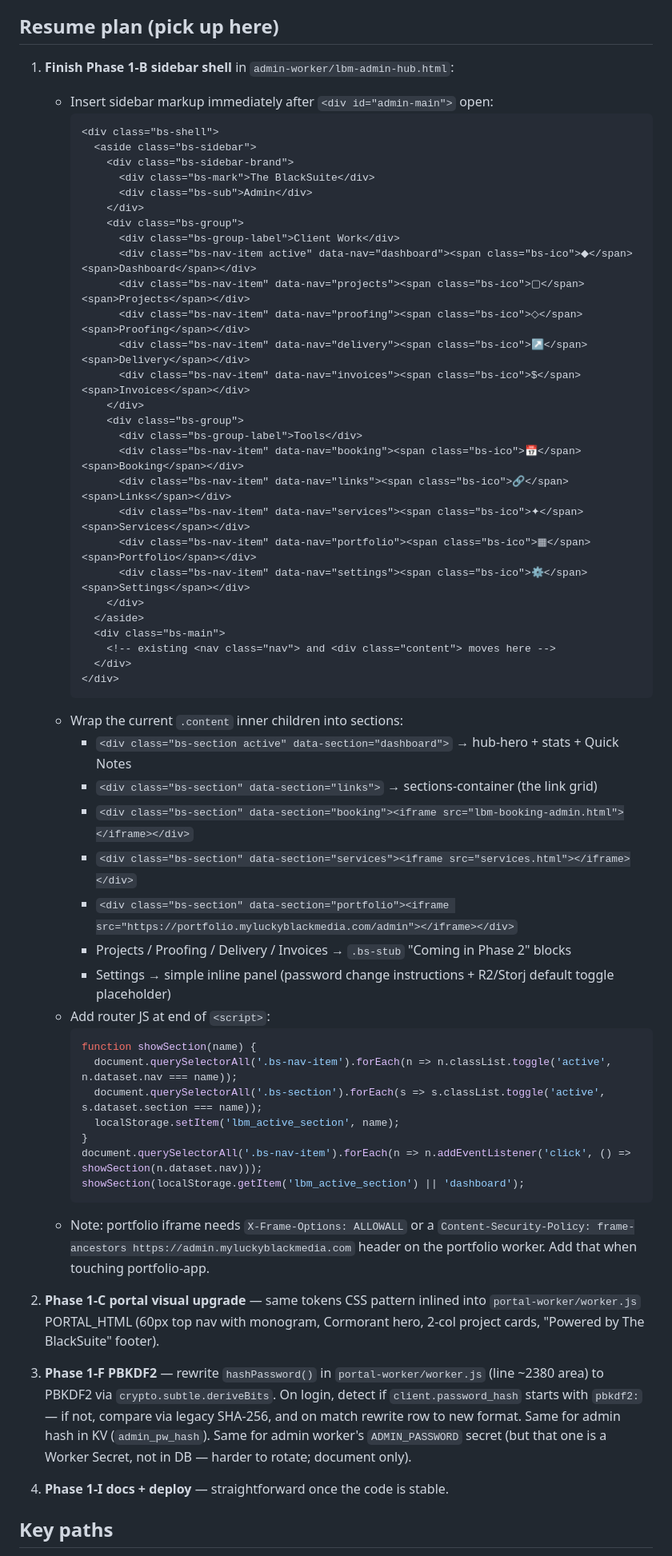
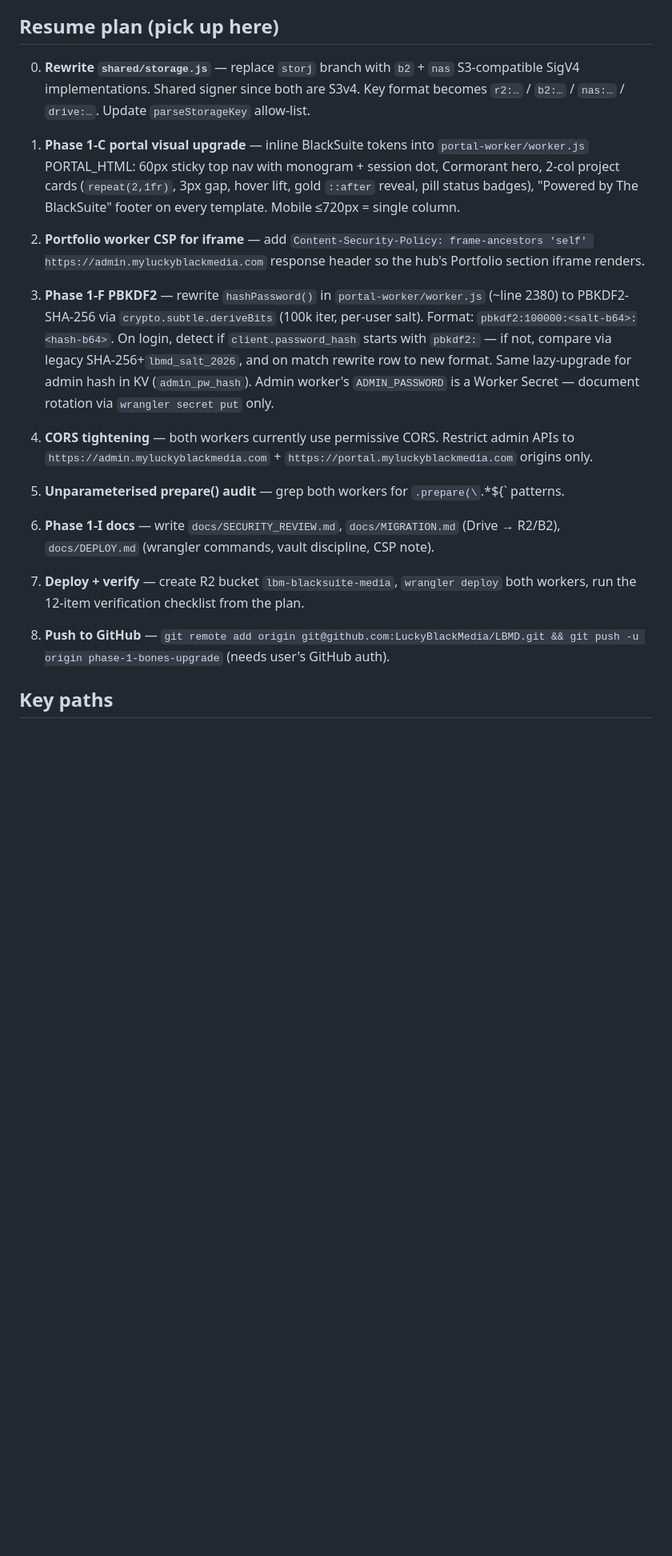
Before and after one commit to LuckyBlackMedia/LBMD, a Markdown page: docs/HANDOFF.md, the part around one of its changes. Shown at 80% size. GitHub-like rendering; blank space fills up the shorter version.

Commit message:
[P1-B] Sidebar shell wired + storage decision: R2 primary, B2 overflow, NAS archive (Storj dropped)
- lbm-admin-hub.html: sidebar markup + router JS live; nav shifted to left:220px
- wrangler.toml (both workers): Storj secrets replaced with B2 + NAS stubs
- docs/HANDOFF.md: mark Phase 1-B done; resume plan now covers storage.js rewrite
  (storj branch -> b2 + nas), Phase 1-C portal, CSP for portfolio iframe, PBKDF2,
  CORS, audit, docs, deploy, GitHub push

Co-Authored-By: Claude Sonnet 4.6 <noreply@anthropic.com>

````diff
--- a/docs/HANDOFF.md
+++ b/docs/HANDOFF.md
@@ -58,71 +56,42 @@ reference B2 instead of Storj.
 
 ## Resume plan (pick up here)
 
-1. **Finish Phase 1-B sidebar shell** in `admin-worker/lbm-admin-hub.html`:
-   - Insert sidebar markup immediately after `<div id="admin-main">` open:
-     ```html
-     <div class="bs-shell">
-       <aside class="bs-sidebar">
-         <div class="bs-sidebar-brand">
-           <div class="bs-mark">The BlackSuite</div>
-           <div class="bs-sub">Admin</div>
-         </div>
-         <div class="bs-group">
-           <div class="bs-group-label">Client Work</div>
-           <div class="bs-nav-item active" data-nav="dashboard"><span class="bs-ico">◆</span><span>Dashboard</span></div>
-           <div class="bs-nav-item" data-nav="projects"><span class="bs-ico">▢</span><span>Projects</span></div>
-           <div class="bs-nav-item" data-nav="proofing"><span class="bs-ico">◇</span><span>Proofing</span></div>
-           <div class="bs-nav-item" data-nav="delivery"><span class="bs-ico">↗</span><span>Delivery</span></div>
-           <div class="bs-nav-item" data-nav="invoices"><span class="bs-ico">$</span><span>Invoices</span></div>
-         </div>
-         <div class="bs-group">
-           <div class="bs-group-label">Tools</div>
-           <div class="bs-nav-item" data-nav="booking"><span class="bs-ico">📅</span><span>Booking</span></div>
-           <div class="bs-nav-item" data-nav="links"><span class="bs-ico">🔗</span><span>Links</span></div>
-           <div class="bs-nav-item" data-nav="services"><span class="bs-ico">✦</span><span>Services</span></div>
-           <div class="bs-nav-item" data-nav="portfolio"><span class="bs-ico">▦</span><span>Portfolio</span></div>
-           <div class="bs-nav-item" data-nav="settings"><span class="bs-ico">⚙</span><span>Settings</span></div>
-         </div>
-       </aside>
-       <div class="bs-main">
-         <!-- existing <nav class="nav"> and <div class="content"> moves here -->
-       </div>
-     </div>
-     ```
-   - Wrap the current `.content` inner children into sections:
-     - `<div class="bs-section active" data-section="dashboard">` → hub-hero + stats + Quick Notes
-     - `<div class="bs-section" data-section="links">` → sections-container (the link grid)
-     - `<div class="bs-section" data-section="booking"><iframe src="lbm-booking-admin.html"></iframe></div>`
-     - `<div class="bs-section" data-section="services"><iframe src="services.html"></iframe></div>`
-     - `<div class="bs-section" data-section="portfolio"><iframe src="https://portfolio.myluckyblackmedia.com/admin"></iframe></div>`
-     - Projects / Proofing / Delivery / Invoices → `.bs-stub` "Coming in Phase 2" blocks
-     - Settings → simple inline panel (password change instructions + R2/Storj default toggle placeholder)
-   - Add router JS at end of `<script>`:
-     ```js
-     function showSection(name) {
-       document.querySelectorAll('.bs-nav-item').forEach(n => n.classList.toggle('active', n.dataset.nav === name));
-       document.querySelectorAll('.bs-section').forEach(s => s.classList.toggle('active', s.dataset.section === name));
-       localStorage.setItem('lbm_active_section', name);
-     }
-     document.querySelectorAll('.bs-nav-item').forEach(n => n.addEventListener('click', () => showSection(n.dataset.nav)));
-     showSection(localStorage.getItem('lbm_active_section') || 'dashboard');
-     ```
-   - Note: portfolio iframe needs `X-Frame-Options: ALLOWALL` or a `Content-Security-Policy:
-     frame-ancestors https://admin.myluckyblackmedia.com` header on the portfolio worker.
-     Add that when touching portfolio-app.
+0. **Rewrite `shared/storage.js`** — replace `storj` branch with `b2` + `nas`
+   S3-compatible SigV4 implementations. Shared signer since both are S3v4. Key format
+   becomes `r2:…` / `b2:…` / `nas:…` / `drive:…`. Update `parseStorageKey` allow-list.
 
-2. **Phase 1-C portal visual upgrade** — same tokens CSS pattern inlined into
-   `portal-worker/worker.js` PORTAL_HTML (60px top nav with monogram, Cormorant hero,
-   2-col project cards, "Powered by The BlackSuite" footer).
+1. **Phase 1-C portal visual upgrade** — inline BlackSuite tokens into
+   `portal-worker/worker.js` PORTAL_HTML: 60px sticky top nav with monogram + session dot,
+   Cormorant hero, 2-col project cards (`repeat(2,1fr)`, 3px gap, hover lift, gold
+   `::after` reveal, pill status badges), "Powered by The BlackSuite" footer on every
+   template. Mobile ≤720px = single column.
 
-3. **Phase 1-F PBKDF2** — rewrite `hashPassword()` in `portal-worker/worker.js` (line
-   ~2380 area) to PBKDF2 via `crypto.subtle.deriveBits`. On login, detect if
-   `client.password_hash` starts with `pbkdf2:` — if not, compare via legacy SHA-256,
-   and on match rewrite row to new format. Same for admin hash in KV
-   (`admin_pw_hash`). Same for admin worker's `ADMIN_PASSWORD` secret (but that one is
-   a Worker Secret, not in DB — harder to rotate; document only).
+2. **Portfolio worker CSP for iframe** — add
+   `Content-Security-Policy: frame-ancestors 'self' https://admin.myluckyblackmedia.com`
+   response header so the hub's Portfolio section iframe renders.
 
-4. **Phase 1-I docs + deploy** — straightforward once the code is stable.
+3. **Phase 1-F PBKDF2** — rewrite `hashPassword()` in `portal-worker/worker.js` (~line 2380)
+   to PBKDF2-SHA-256 via `crypto.subtle.deriveBits` (100k iter, per-user salt). Format:
+   `pbkdf2:100000:<salt-b64>:<hash-b64>`. On login, detect if `client.password_hash`
+   starts with `pbkdf2:` — if not, compare via legacy SHA-256+`lbmd_salt_2026`, and on
+   match rewrite row to new format. Same lazy-upgrade for admin hash in KV
+   (`admin_pw_hash`). Admin worker's `ADMIN_PASSWORD` is a Worker Secret — document
+   rotation via `wrangler secret put` only.
+
+4. **CORS tightening** — both workers currently use permissive CORS. Restrict admin APIs
+   to `https://admin.myluckyblackmedia.com` + `https://portal.myluckyblackmedia.com`
+   origins only.
+
+5. **Unparameterised prepare() audit** — grep both workers for `.prepare(\`.*\${` patterns.
+
+6. **Phase 1-I docs** — write `docs/SECURITY_REVIEW.md`, `docs/MIGRATION.md` (Drive → R2/B2),
+   `docs/DEPLOY.md` (wrangler commands, vault discipline, CSP note).
+
+7. **Deploy + verify** — create R2 bucket `lbm-blacksuite-media`, `wrangler deploy` both
+   workers, run the 12-item verification checklist from the plan.
+
+8. **Push to GitHub** — `git remote add origin git@github.com:LuckyBlackMedia/LBMD.git &&
+   git push -u origin phase-1-bones-upgrade` (needs user's GitHub auth).
 
 ## Key paths
 
````
Also changed, not shown: other parts of docs/HANDOFF.md (+13 -15 lines).
